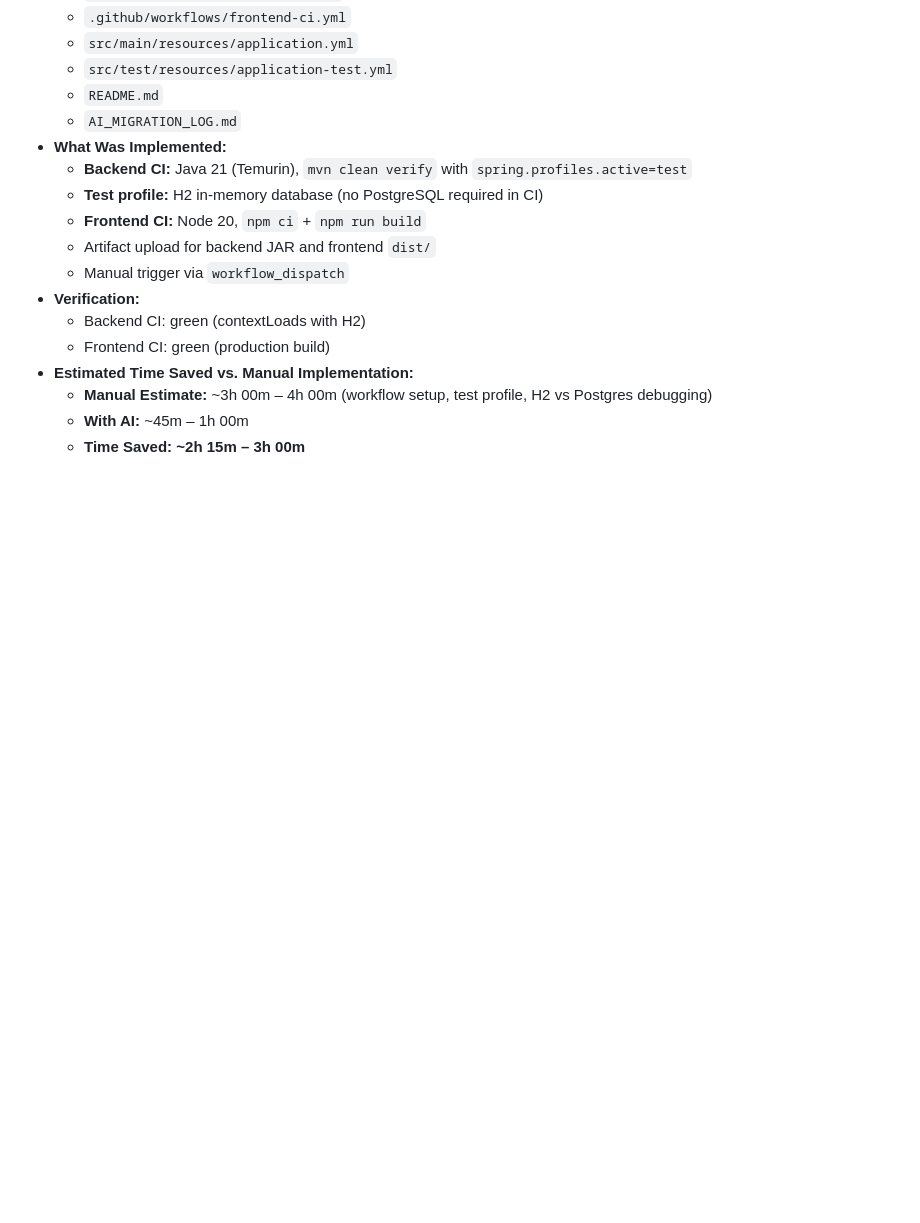
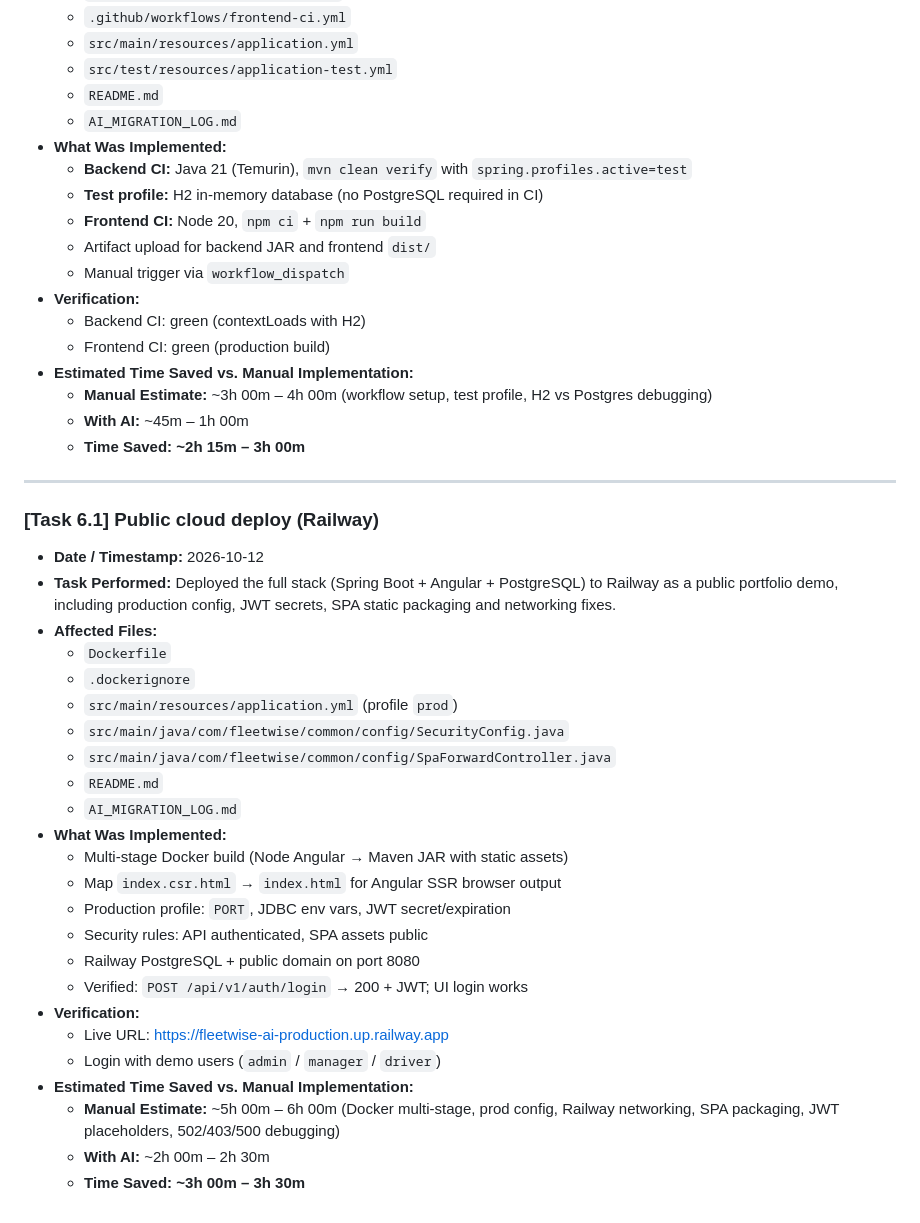
Before and after one commit to diogompintoo/Fleetwise-AI, a Markdown page: AI_MIGRATION_LOG.md, the part around one of its changes. GitHub-like rendering; blank space fills up the shorter version.

```diff
--- a/AI_MIGRATION_LOG.md
+++ b/AI_MIGRATION_LOG.md
@@ -338,3 +339,32 @@ Massive delivery acceleration via Antigravity AI, Claude and Grok.
   - **Manual Estimate:** ~3h 00m – 4h 00m (workflow setup, test profile, H2 vs Postgres debugging)
   - **With AI:** ~45m – 1h 00m
   - **Time Saved:** **~2h 15m – 3h 00m**
+
+---
+
+### [Task 6.1] Public cloud deploy (Railway)
+
+- **Date / Timestamp:** 2026-10-12
+- **Task Performed:** Deployed the full stack (Spring Boot + Angular + PostgreSQL) to Railway as a public portfolio demo, including production config, JWT secrets, SPA static packaging and networking fixes.
+- **Affected Files:**
+  - `Dockerfile`
+  - `.dockerignore`
+  - `src/main/resources/application.yml` (profile `prod`)
+  - `src/main/java/com/fleetwise/common/config/SecurityConfig.java`
+  - `src/main/java/com/fleetwise/common/config/SpaForwardController.java`
+  - `README.md`
+  - `AI_MIGRATION_LOG.md`
+- **What Was Implemented:**
+  - Multi-stage Docker build (Node Angular → Maven JAR with static assets)
+  - Map `index.csr.html` → `index.html` for Angular SSR browser output
+  - Production profile: `PORT`, JDBC env vars, JWT secret/expiration
+  - Security rules: API authenticated, SPA assets public
+  - Railway PostgreSQL + public domain on port 8080
+  - Verified: `POST /api/v1/auth/login` → 200 + JWT; UI login works
+- **Verification:**
+  - Live URL: https://fleetwise-ai-production.up.railway.app
+  - Login with demo users (`admin` / `manager` / `driver`)
+- **Estimated Time Saved vs. Manual Implementation:**
+  - **Manual Estimate:** ~5h 00m – 6h 00m (Docker multi-stage, prod config, Railway networking, SPA packaging, JWT placeholders, 502/403/500 debugging)
+  - **With AI:** ~2h 00m – 2h 30m
+  - **Time Saved:** **~3h 00m – 3h 30m**
```
Also changed, not shown: other parts of AI_MIGRATION_LOG.md (+16 -15 lines), README.md (+17 -2 lines).
